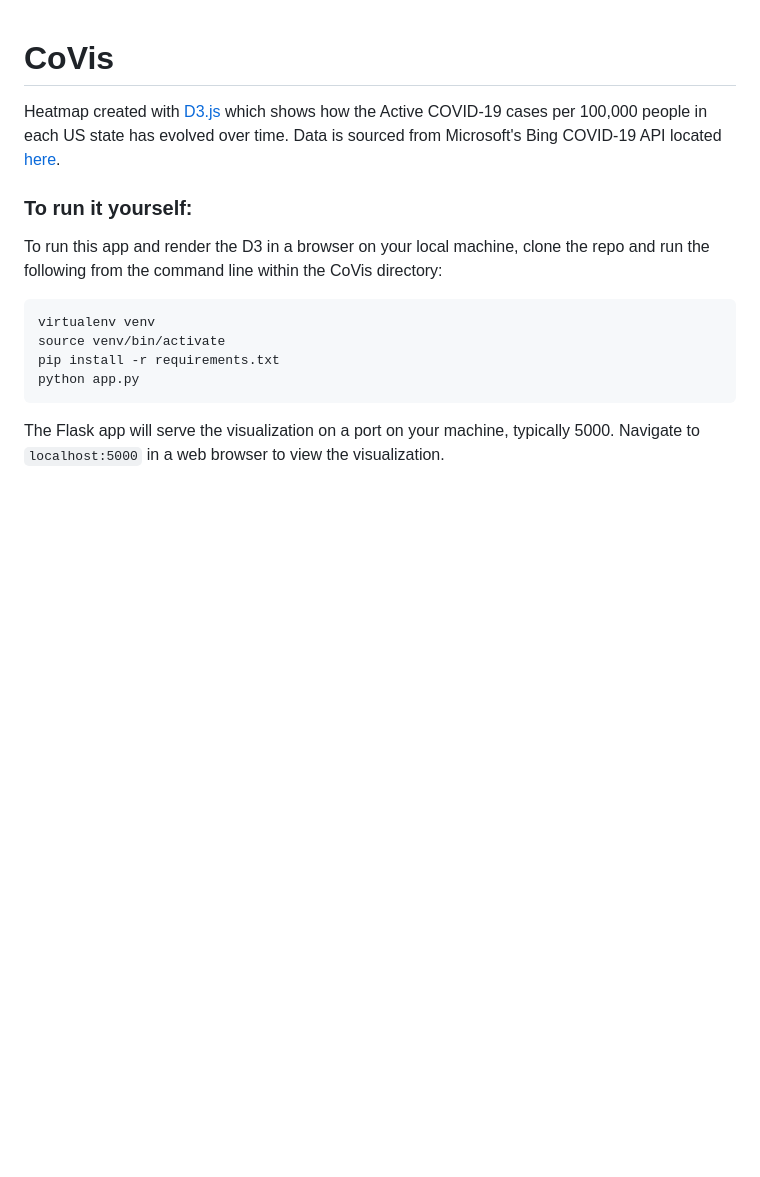
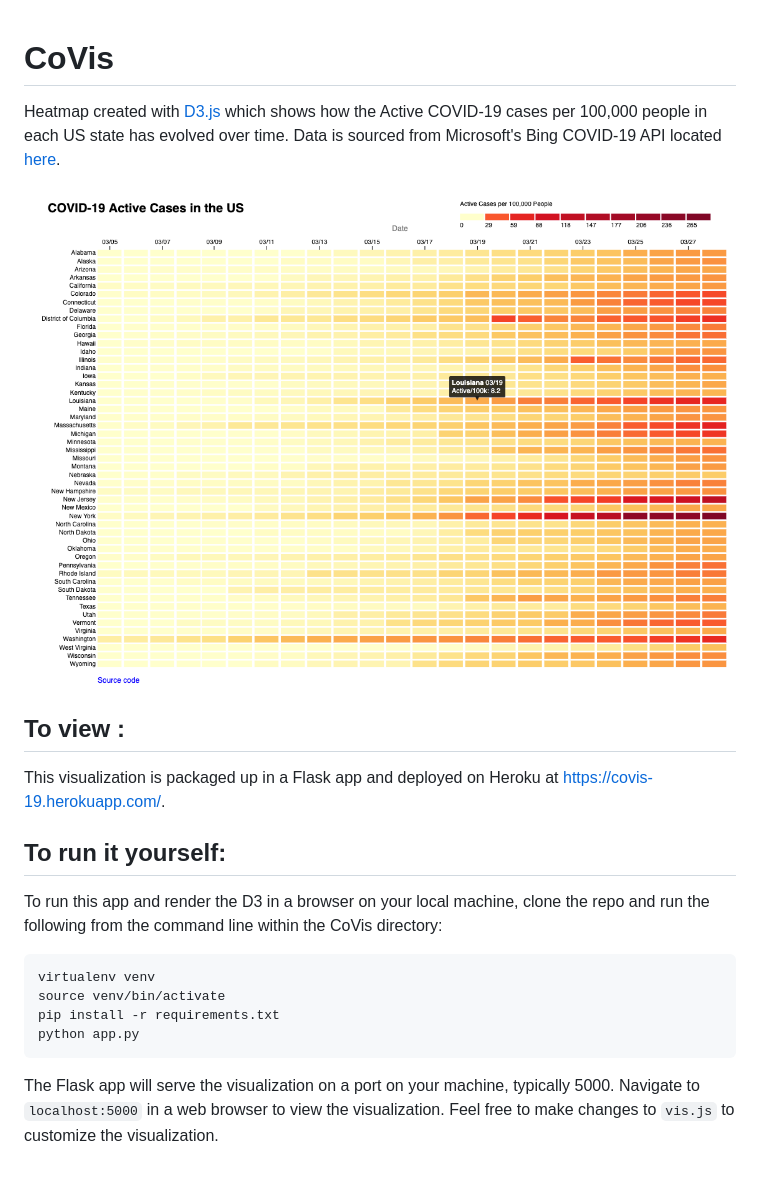
Before and after one commit to dtaylor072/CoVis, a Markdown page: README.md, the part around the change. GitHub-like rendering; pictures changed too: images/demo.png (added); blank space fills up the shorter version.

Commit message:
impute data, add link to source, edit readme

````diff
--- a/README.md
+++ b/README.md
@@ -1,8 +1,12 @@
 # CoVis
-
 Heatmap created with [D3.js](https://d3js.org/) which shows how the Active COVID-19 cases per 100,000 people in each US state has evolved over time. Data is sourced from Microsoft's Bing COVID-19 API located [here](https://www.bing.com/covid/graphdata).
 
-### To run it yourself:
+![demo image](images/demo.png)
+
+## To view :
+This visualization is packaged up in a Flask app and deployed on Heroku at https://covis-19.herokuapp.com/.
+
+## To run it yourself:
 To run this app and render the D3 in a browser on your local machine, clone the repo and run the following from the command line within the CoVis directory:
 
 ```
@@ -12,4 +16,4 @@ pip install -r requirements.txt
 python app.py
 ```
 
-The Flask app will serve the visualization on a port on your machine, typically 5000. Navigate to `localhost:5000` in a web browser to view the visualization.
+The Flask app will serve the visualization on a port on your machine, typically 5000. Navigate to `localhost:5000` in a web browser to view the visualization. Feel free to make changes to `vis.js` to customize the visualization.
````
Also changed, not shown: 4 other files.
